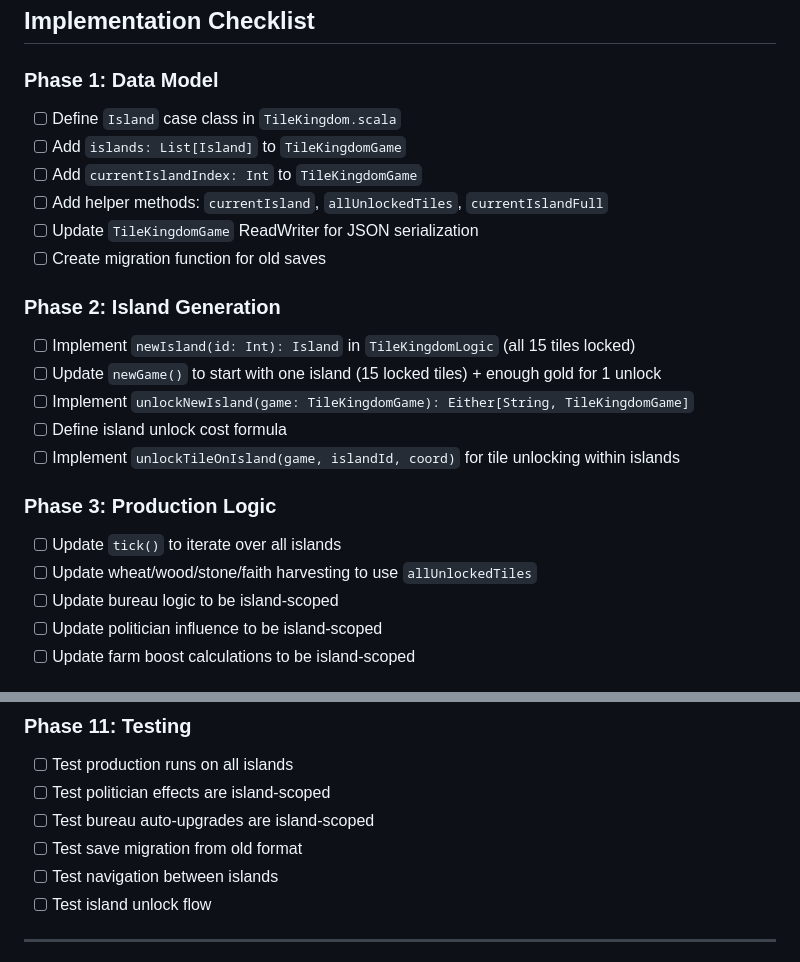
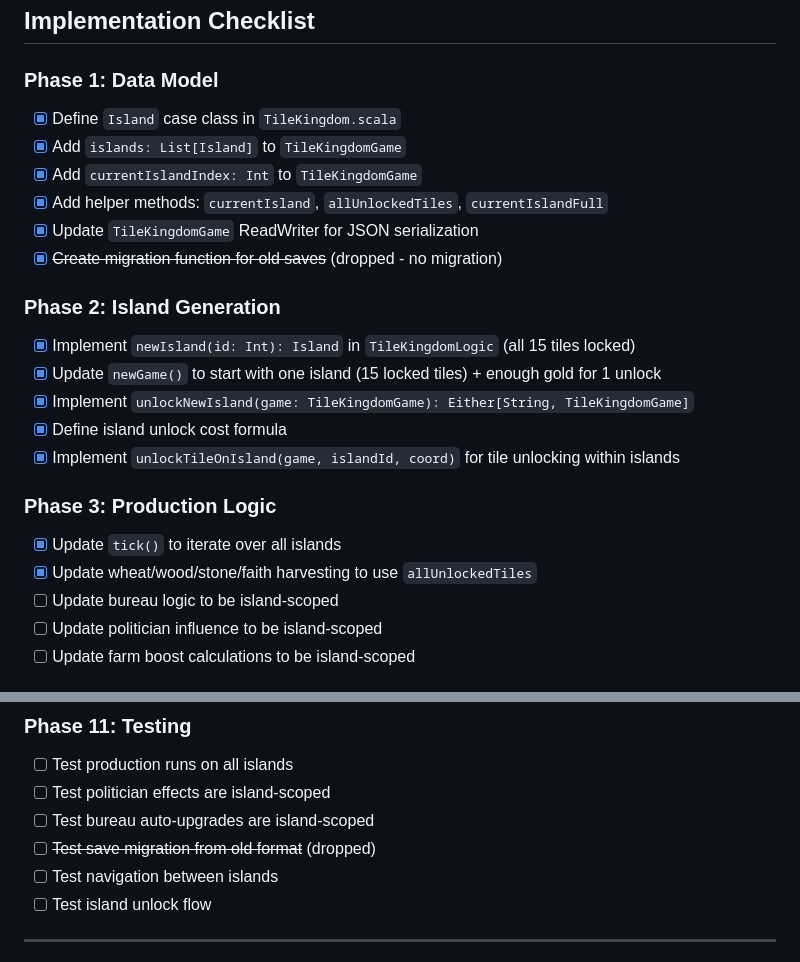
Before and after one commit to epic-64/cascade, a Markdown page: design/ISLAND_BASED_TILES.md, 2 parts joined by grey strips. GitHub-like rendering.

Commit message:
update implementation checklist for island features and mark completed tasks

```diff
--- a/design/ISLAND_BASED_TILES.md
+++ b/design/ISLAND_BASED_TILES.md
@@ -349,23 +349,23 @@ def migrateOldSave(old: OldTileKingdomGame): TileKingdomGame =
 ## Implementation Checklist
 
 ### Phase 1: Data Model
-- [ ] Define `Island` case class in `TileKingdom.scala`
-- [ ] Add `islands: List[Island]` to `TileKingdomGame`
-- [ ] Add `currentIslandIndex: Int` to `TileKingdomGame`
-- [ ] Add helper methods: `currentIsland`, `allUnlockedTiles`, `currentIslandFull`
-- [ ] Update `TileKingdomGame` ReadWriter for JSON serialization
-- [ ] Create migration function for old saves
+- [x] Define `Island` case class in `TileKingdom.scala`
+- [x] Add `islands: List[Island]` to `TileKingdomGame`
+- [x] Add `currentIslandIndex: Int` to `TileKingdomGame`
+- [x] Add helper methods: `currentIsland`, `allUnlockedTiles`, `currentIslandFull`
+- [x] Update `TileKingdomGame` ReadWriter for JSON serialization
+- [x] ~~Create migration function for old saves~~ (dropped - no migration)
 
 ### Phase 2: Island Generation
-- [ ] Implement `newIsland(id: Int): Island` in `TileKingdomLogic` (all 15 tiles locked)
-- [ ] Update `newGame()` to start with one island (15 locked tiles) + enough gold for 1 unlock
-- [ ] Implement `unlockNewIsland(game: TileKingdomGame): Either[String, TileKingdomGame]`
-- [ ] Define island unlock cost formula
-- [ ] Implement `unlockTileOnIsland(game, islandId, coord)` for tile unlocking within islands
+- [x] Implement `newIsland(id: Int): Island` in `TileKingdomLogic` (all 15 tiles locked)
+- [x] Update `newGame()` to start with one island (15 locked tiles) + enough gold for 1 unlock
+- [x] Implement `unlockNewIsland(game: TileKingdomGame): Either[String, TileKingdomGame]`
+- [x] Define island unlock cost formula
+- [x] Implement `unlockTileOnIsland(game, islandId, coord)` for tile unlocking within islands
 
 ### Phase 3: Production Logic
-- [ ] Update `tick()` to iterate over all islands
-- [ ] Update wheat/wood/stone/faith harvesting to use `allUnlockedTiles`
+- [x] Update `tick()` to iterate over all islands
+- [x] Update wheat/wood/stone/faith harvesting to use `allUnlockedTiles`
 - [ ] Update bureau logic to be island-scoped
 - [ ] Update politician influence to be island-scoped
 - [ ] Update farm boost calculations to be island-scoped
@@ -419,7 +419,7 @@ def migrateOldSave(old: OldTileKingdomGame): TileKingdomGame =
 - [ ] Test production runs on all islands
 - [ ] Test politician effects are island-scoped
 - [ ] Test bureau auto-upgrades are island-scoped
-- [ ] Test save migration from old format
+- [ ] ~~Test save migration from old format~~ (dropped)
 - [ ] Test navigation between islands
 - [ ] Test island unlock flow
 
```
Also changed, not shown: other parts of design/ISLAND_BASED_TILES.md (+8 -8 lines).
